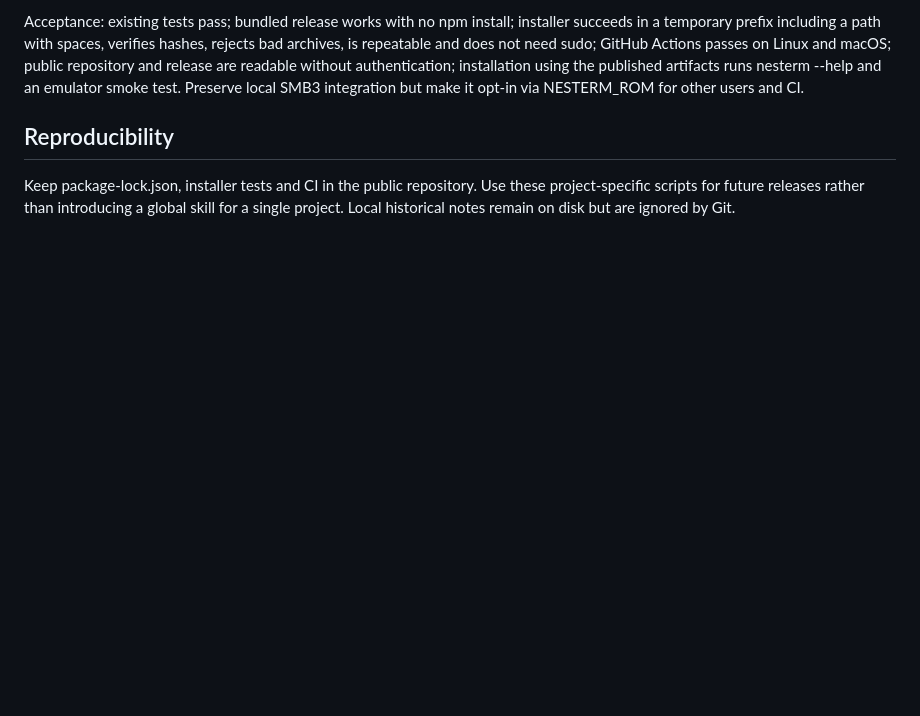
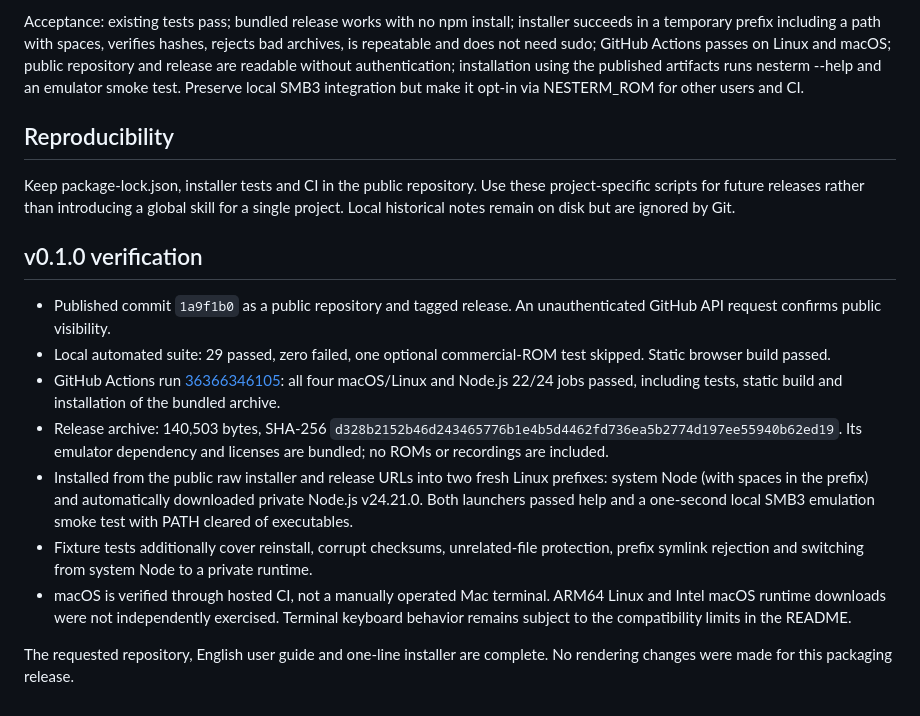
Before and after one commit to kathoc/nesterm, a Markdown page: docs/release-spec.md, the part around the change. Drawn GitHub-style; blank space fills up the shorter version.

Commit message:
docs: record public release verification

```diff
--- a/docs/release-spec.md
+++ b/docs/release-spec.md
@@ -33,3 +33,15 @@ Acceptance: existing tests pass; bundled release works with no npm install; inst
 ## Reproducibility
 
 Keep package-lock.json, installer tests and CI in the public repository. Use these project-specific scripts for future releases rather than introducing a global skill for a single project. Local historical notes remain on disk but are ignored by Git.
+
+## v0.1.0 verification
+
+- Published commit `1a9f1b0` as a public repository and tagged release. An unauthenticated GitHub API request confirms public visibility.
+- Local automated suite: 29 passed, zero failed, one optional commercial-ROM test skipped. Static browser build passed.
+- GitHub Actions run [36366346105](https://github.com/kathoc/nesterm/actions/runs/36366346105): all four macOS/Linux and Node.js 22/24 jobs passed, including tests, static build and installation of the bundled archive.
+- Release archive: 140,503 bytes, SHA-256 `d328b2152b46d243465776b1e4b5d4462fd736ea5b2774d197ee55940b62ed19`. Its emulator dependency and licenses are bundled; no ROMs or recordings are included.
+- Installed from the public raw installer and release URLs into two fresh Linux prefixes: system Node (with spaces in the prefix) and automatically downloaded private Node.js v24.21.0. Both launchers passed help and a one-second local SMB3 emulation smoke test with PATH cleared of executables.
+- Fixture tests additionally cover reinstall, corrupt checksums, unrelated-file protection, prefix symlink rejection and switching from system Node to a private runtime.
+- macOS is verified through hosted CI, not a manually operated Mac terminal. ARM64 Linux and Intel macOS runtime downloads were not independently exercised. Terminal keyboard behavior remains subject to the compatibility limits in the README.
+
+The requested repository, English user guide and one-line installer are complete. No rendering changes were made for this packaging release.
```
